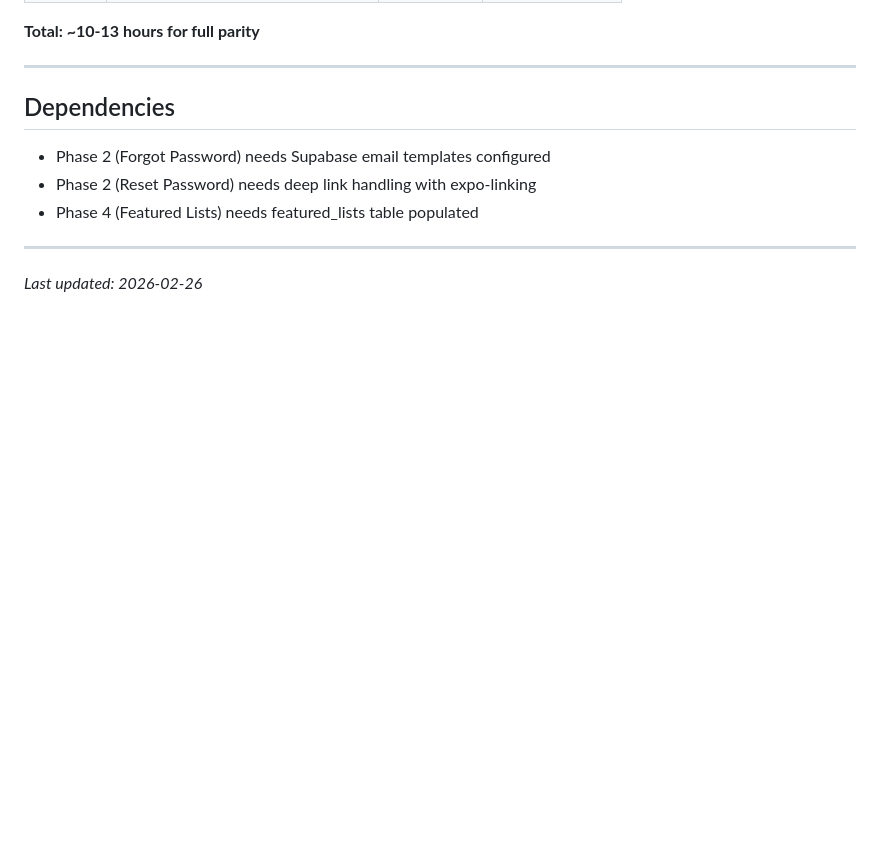
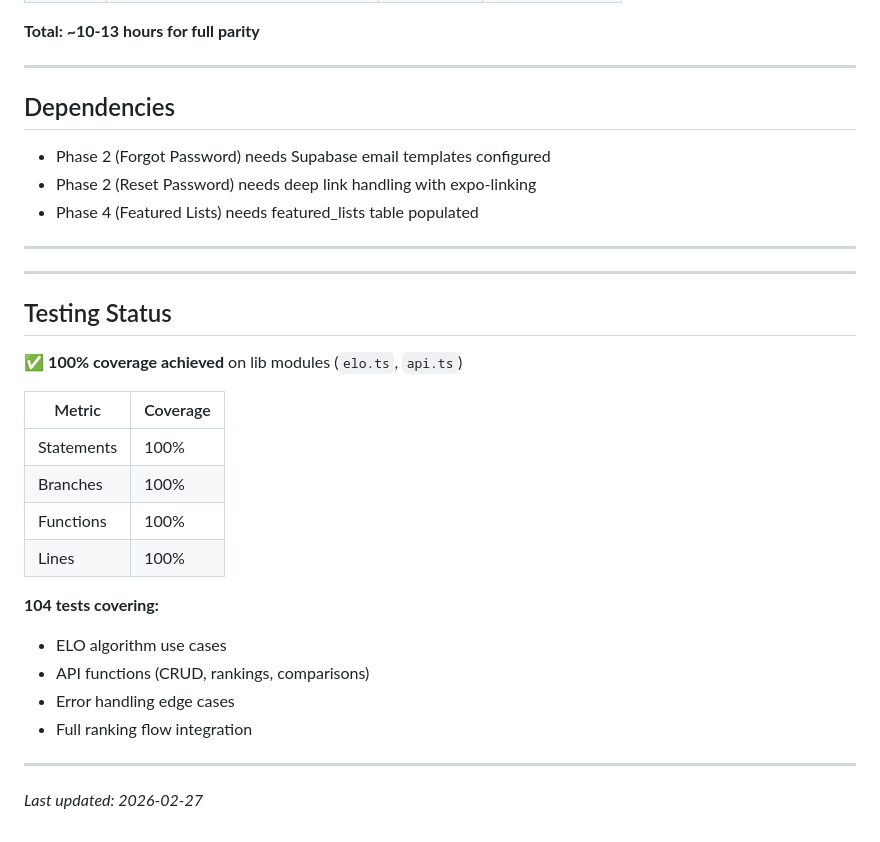
Before and after one commit to shanedasbach/everyday-elo-mobile, a Markdown page: docs/FEATURE-PARITY.md, the part around the change. Drawn GitHub-style; blank space fills up the shorter version.

Commit message:
Update FEATURE-PARITY.md with testing status

```diff
--- a/docs/FEATURE-PARITY.md
+++ b/docs/FEATURE-PARITY.md
@@ -125,4 +125,25 @@
 
 ---
 
-*Last updated: 2026-02-26*
+---
+
+## Testing Status
+
+✅ **100% coverage achieved** on lib modules (`elo.ts`, `api.ts`)
+
+| Metric | Coverage |
+|--------|----------|
+| Statements | 100% |
+| Branches | 100% |
+| Functions | 100% |
+| Lines | 100% |
+
+**104 tests covering:**
+- ELO algorithm use cases
+- API functions (CRUD, rankings, comparisons)
+- Error handling edge cases
+- Full ranking flow integration
+
+---
+
+*Last updated: 2026-02-27*
```
